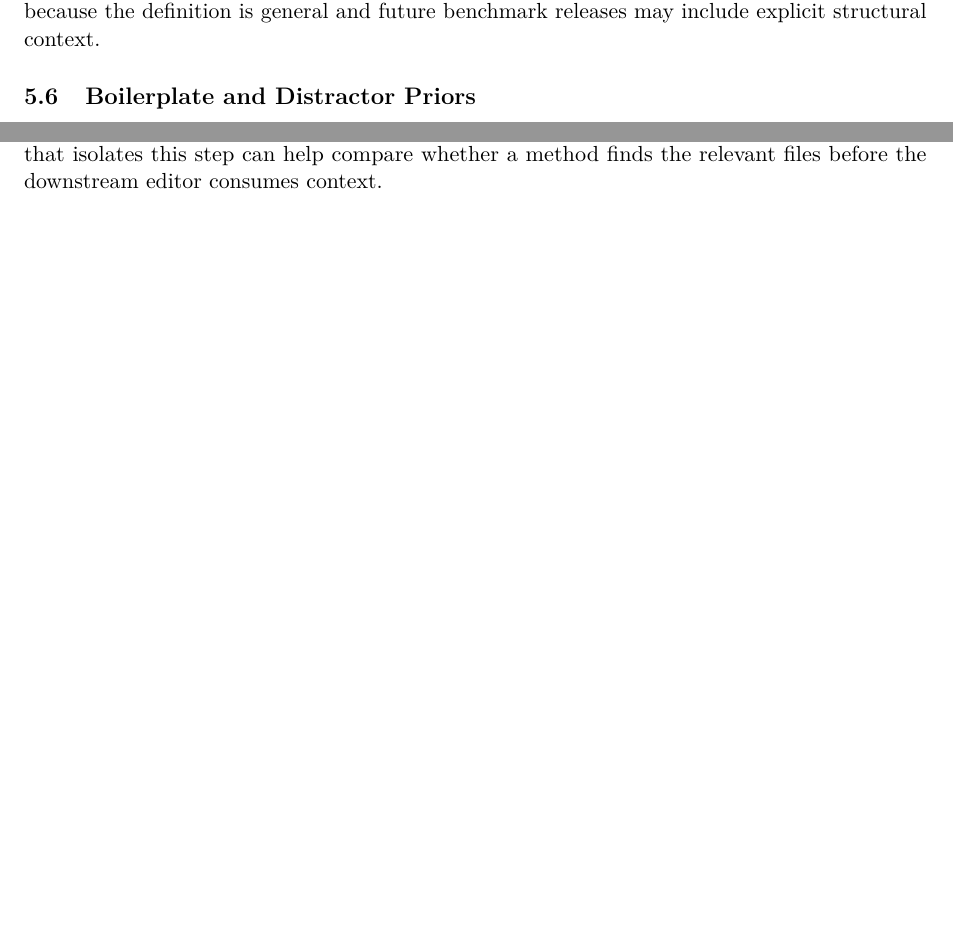
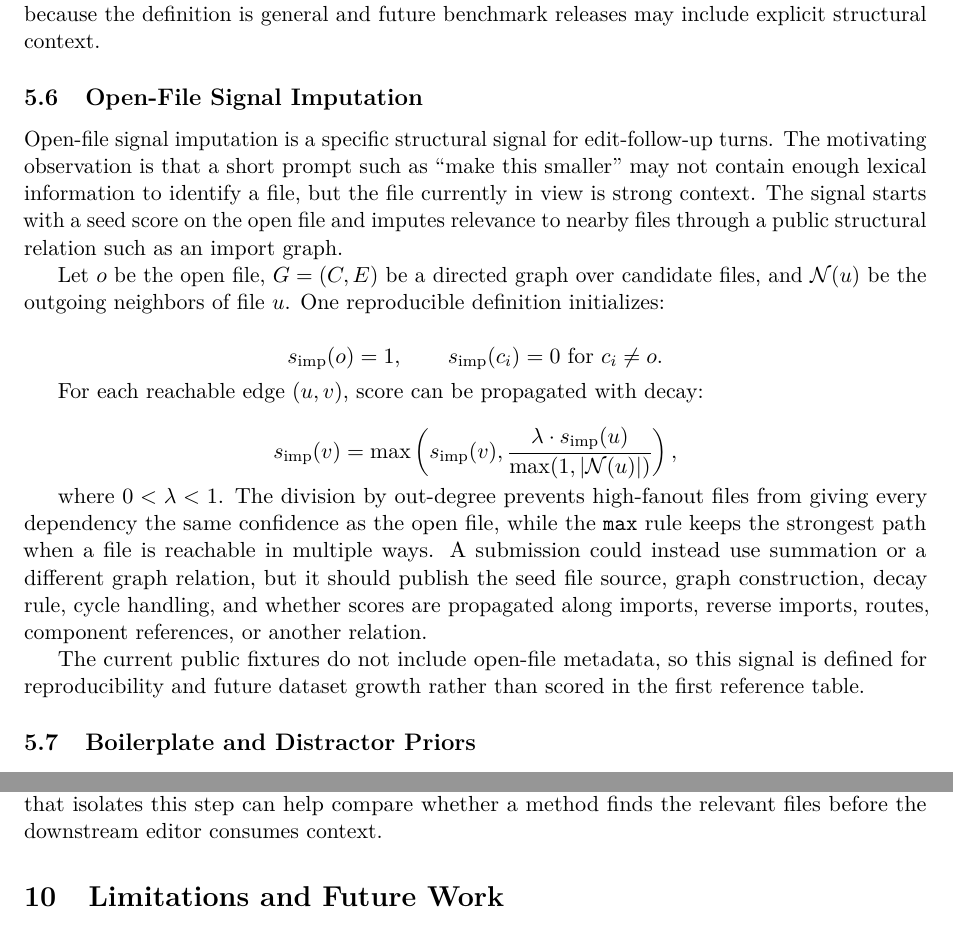
Before and after one commit to Create-Inc/file-reranking-bench, a LaTeX paper (paper.tex): two parts of pages 6 and 8 of 10 before the commit and two parts of pages 6 and 9 of 10 after it, joined at a grey line, cut so that both start at the same text, the shorter picture padded with empty space. Compiled offline with pdfLaTeX.

Commit message:
docs: add signal imputation definition

```diff
--- a/paper.tex
+++ b/paper.tex
@@ -360,6 +360,45 @@ field or graph annotations, so this signal is not part of the published
 reference baselines. It is included here because the definition is general and
 future benchmark releases may include explicit structural context.
 
+\subsection{Open-File Signal Imputation}
+
+Open-file signal imputation is a specific structural signal for edit-follow-up
+turns. The motivating observation is that a short prompt such as ``make this
+smaller'' may not contain enough lexical information to identify a file, but the
+file currently in view is strong context. The signal starts with a seed score on
+the open file and imputes relevance to nearby files through a public structural
+relation such as an import graph.
+
+Let $o$ be the open file, $G=(C,E)$ be a directed graph over candidate files,
+and $\mathcal{N}(u)$ be the outgoing neighbors of file $u$. One reproducible
+definition initializes:
+
+\[
+s_{\mathrm{imp}}(o) = 1,\qquad
+s_{\mathrm{imp}}(c_i) = 0 \text{ for } c_i \neq o.
+\]
+
+For each reachable edge $(u,v)$, score can be propagated with decay:
+
+\[
+s_{\mathrm{imp}}(v) =
+\max\left(s_{\mathrm{imp}}(v),
+\frac{\lambda \cdot s_{\mathrm{imp}}(u)}
+{\max(1, |\mathcal{N}(u)|)}\right),
+\]
+
+where $0 < \lambda < 1$. The division by out-degree prevents high-fanout files
+from giving every dependency the same confidence as the open file, while the
+\texttt{max} rule keeps the strongest path when a file is reachable in multiple
+ways. A submission could instead use summation or a different graph relation,
+but it should publish the seed file source, graph construction, decay rule,
+cycle handling, and whether scores are propagated along imports, reverse
+imports, routes, component references, or another relation.
+
+The current public fixtures do not include open-file metadata, so this signal is
+defined for reproducibility and future dataset growth rather than scored in the
+first reference table.
+
 \subsection{Boilerplate and Distractor Priors}
 
 Generated apps and framework templates often contain files that are valid code
```
Also changed, not shown: paper.pdf.
